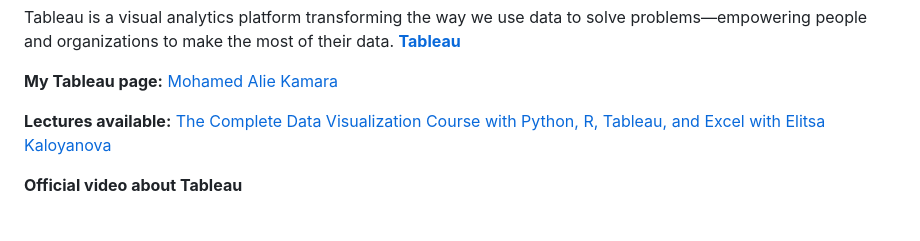
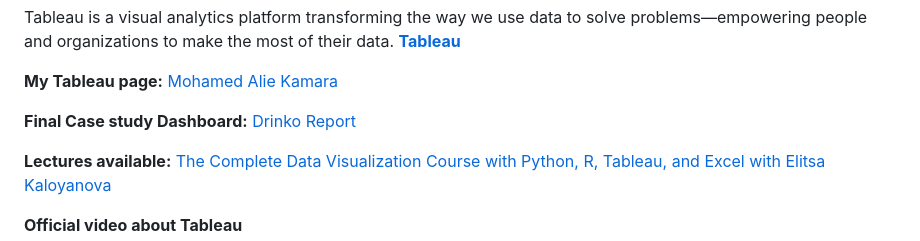
Before and after one commit to Kmohamedalie/Tableau-Data-Visualization, a Markdown page: README.md, the part around the change. GitHub-like rendering; blank space fills up the shorter version.

```diff
--- a/README.md
+++ b/README.md
@@ -8,6 +8,8 @@ Tableau is a visual analytics platform transforming the way we use data to solve
 
 <!-- Link to my Tableau Link-->
 **My Tableau page:** [Mohamed Alie Kamara](https://public.tableau.com/app/profile/mohamed.alie.kamara6326)
+
+**Final Case study Dashboard:** [Drinko Report](https://kmohamedalie.github.io/Tableau-Data-Visualization/)
 
 **Lectures available:** [The Complete Data Visualization Course with Python, R, Tableau, and Excel with Elitsa Kaloyanova](https://365datascience.com/login/?redirectUrl=https%3A%2F%2Flearn.365datascience.com%2Fcourses%2Fpreview%2Fdata-visualization%2F)
 
```
